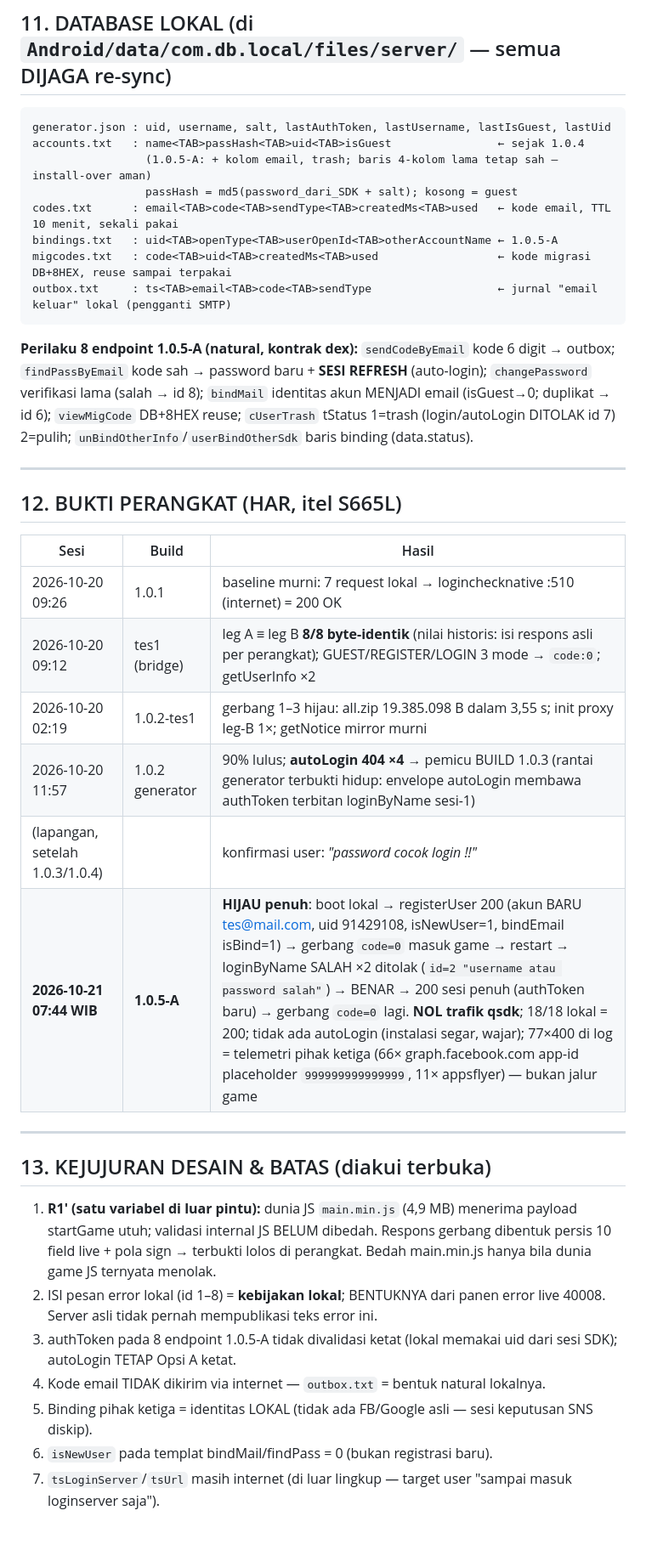
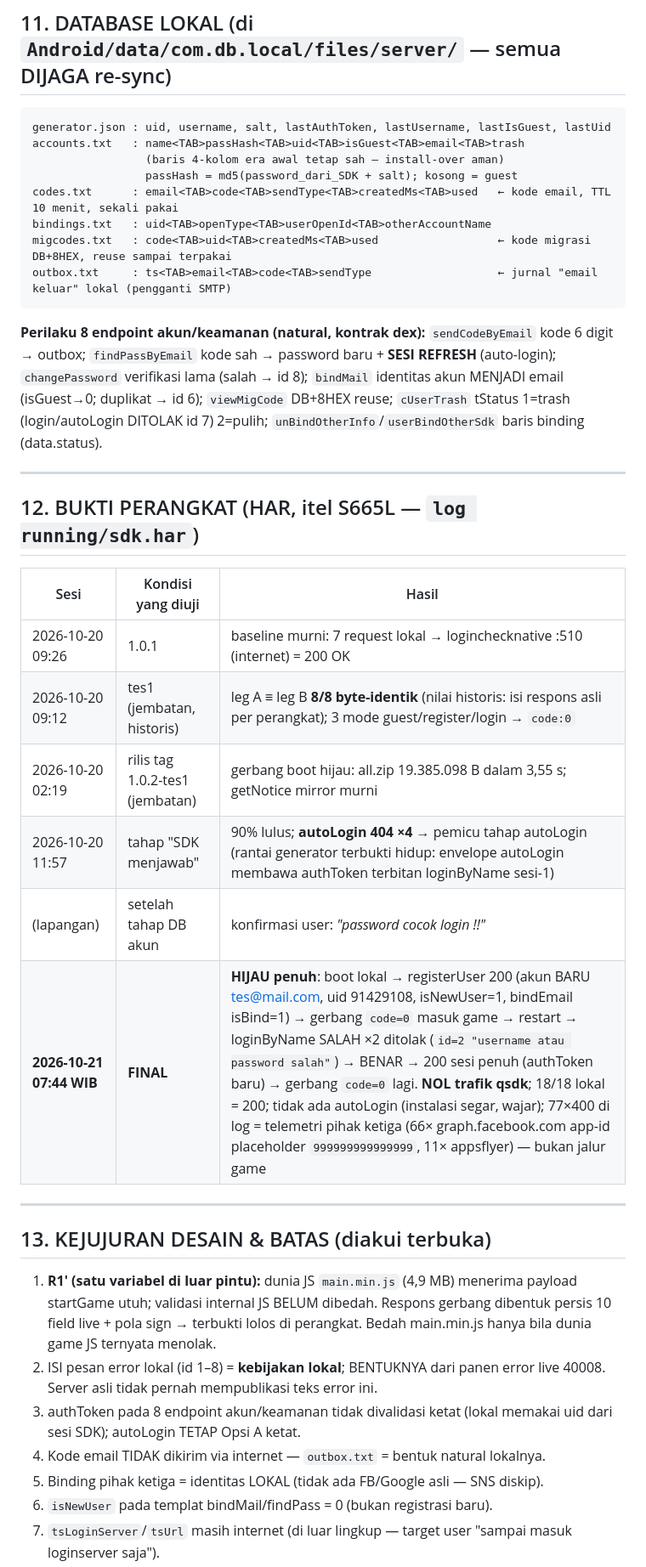
Before and after one commit to anztdree/db-apk, a Markdown page: docs/sdk/CONFIG-SDK-ASLI.md, the part around one of its changes. Shown at 85% size. Drawn GitHub-style; blank space fills up the shorter version.

````diff
--- a/docs/sdk/CONFIG-SDK-ASLI.md
+++ b/docs/sdk/CONFIG-SDK-ASLI.md
@@ -423,17 +433,17 @@ compile-only) → D8 (`r8.jar --lib android.jar`) → `repackage*.py` (rakit dar
 
 ```
 generator.json : uid, username, salt, lastAuthToken, lastUsername, lastIsGuest, lastUid
-accounts.txt   : name<TAB>passHash<TAB>uid<TAB>isGuest                ← sejak 1.0.4
-                 (1.0.5-A: + kolom email, trash; baris 4-kolom lama tetap sah — install-over aman)
+accounts.txt   : name<TAB>passHash<TAB>uid<TAB>isGuest<TAB>email<TAB>trash
+                 (baris 4-kolom era awal tetap sah — install-over aman)
                  passHash = md5(password_dari_SDK + salt); kosong = guest
 codes.txt      : email<TAB>code<TAB>sendType<TAB>createdMs<TAB>used   ← kode email, TTL 10 menit, sekali pakai
-bindings.txt   : uid<TAB>openType<TAB>userOpenId<TAB>otherAccountName ← 1.0.5-A
+bindings.txt   : uid<TAB>openType<TAB>userOpenId<TAB>otherAccountName
 migcodes.txt   : code<TAB>uid<TAB>createdMs<TAB>used                  ← kode migrasi DB+8HEX, reuse sampai terpakai
 outbox.txt     : ts<TAB>email<TAB>code<TAB>sendType                   ← jurnal "email keluar" lokal (pengganti SMTP)
 ```
 
-**Perilaku 8 endpoint 1.0.5-A (natural, kontrak dex):** `sendCodeByEmail` kode 6 digit →
-outbox; `findPassByEmail` kode sah → password baru + **SESI REFRESH** (auto-login);
+**Perilaku 8 endpoint akun/keamanan (natural, kontrak dex):** `sendCodeByEmail` kode 6
+digit → outbox; `findPassByEmail` kode sah → password baru + **SESI REFRESH** (auto-login);
 `changePassword` verifikasi lama (salah → id 8); `bindMail` identitas akun MENJADI email
 (isGuest→0; duplikat → id 6); `viewMigCode` DB+8HEX reuse; `cUserTrash` tStatus 1=trash
 (login/autoLogin DITOLAK id 7) 2=pulih; `unBindOtherInfo`/`userBindOtherSdk` baris
@@ -441,16 +451,16 @@ binding (data.status).
 
 ---
 
-## 12. BUKTI PERANGKAT (HAR, itel S665L)
+## 12. BUKTI PERANGKAT (HAR, itel S665L — `log running/sdk.har`)
 
-| Sesi | Build | Hasil |
+| Sesi | Kondisi yang diuji | Hasil |
 |---|---|---|
 | 2026-10-20 09:26 | 1.0.1 | baseline murni: 7 request lokal → loginchecknative :510 (internet) = 200 OK |
-| 2026-10-20 09:12 | tes1 (bridge) | leg A ≡ leg B **8/8 byte-identik** (nilai historis: isi respons asli per perangkat); GUEST/REGISTER/LOGIN 3 mode → `code:0`; getUserInfo ×2 |
-| 2026-10-20 02:19 | 1.0.2-tes1 | gerbang 1–3 hijau: all.zip 19.385.098 B dalam 3,55 s; init proxy leg-B 1×; getNotice mirror murni |
-| 2026-10-20 11:57 | 1.0.2 generator | 90% lulus; **autoLogin 404 ×4** → pemicu BUILD 1.0.3 (rantai generator terbukti hidup: envelope autoLogin membawa authToken terbitan loginByName sesi-1) |
-| (lapangan, setelah 1.0.3/1.0.4) | | konfirmasi user: *"password cocok login !!"* |
-| **2026-10-21 07:44 WIB** | **1.0.5-A** | **HIJAU penuh**: boot lokal → registerUser 200 (akun BARU tes@mail.com, uid 91429108, isNewUser=1, bindEmail isBind=1) → gerbang `code=0` masuk game → restart → loginByName SALAH ×2 ditolak (`id=2 "username atau password salah"`) → BENAR → 200 sesi penuh (authToken baru) → gerbang `code=0` lagi. **NOL trafik qsdk**; 18/18 lokal = 200; tidak ada autoLogin (instalasi segar, wajar); 77×400 di log = telemetri pihak ketiga (66× graph.facebook.com app-id placeholder `999999999999999`, 11× appsflyer) — bukan jalur game |
+| 2026-10-20 09:12 | tes1 (jembatan, historis) | leg A ≡ leg B **8/8 byte-identik** (nilai historis: isi respons asli per perangkat); 3 mode guest/register/login → `code:0` |
+| 2026-10-20 02:19 | rilis tag 1.0.2-tes1 (jembatan) | gerbang boot hijau: all.zip 19.385.098 B dalam 3,55 s; getNotice mirror murni |
+| 2026-10-20 11:57 | tahap "SDK menjawab" | 90% lulus; **autoLogin 404 ×4** → pemicu tahap autoLogin (rantai generator terbukti hidup: envelope autoLogin membawa authToken terbitan loginByName sesi-1) |
+| (lapangan) | setelah tahap DB akun | konfirmasi user: *"password cocok login !!"* |
+| **2026-10-21 07:44 WIB** | **FINAL** | **HIJAU penuh**: boot lokal → registerUser 200 (akun BARU tes@mail.com, uid 91429108, isNewUser=1, bindEmail isBind=1) → gerbang `code=0` masuk game → restart → loginByName SALAH ×2 ditolak (`id=2 "username atau password salah"`) → BENAR → 200 sesi penuh (authToken baru) → gerbang `code=0` lagi. **NOL trafik qsdk**; 18/18 lokal = 200; tidak ada autoLogin (instalasi segar, wajar); 77×400 di log = telemetri pihak ketiga (66× graph.facebook.com app-id placeholder `999999999999999`, 11× appsflyer) — bukan jalur game |
 
 ---
 
@@ -462,11 +472,10 @@ binding (data.status).
    dunia game JS ternyata menolak.
 2. ISI pesan error lokal (id 1–8) = **kebijakan lokal**; BENTUKNYA dari panen error live
    40008. Server asli tidak pernah mempublikasi teks error ini.
-3. authToken pada 8 endpoint 1.0.5-A tidak divalidasi ketat (lokal memakai uid dari sesi
-   SDK); autoLogin TETAP Opsi A ketat.
+3. authToken pada 8 endpoint akun/keamanan tidak divalidasi ketat (lokal memakai uid dari
+   sesi SDK); autoLogin TETAP Opsi A ketat.
 4. Kode email TIDAK dikirim via internet — `outbox.txt` = bentuk natural lokalnya.
-5. Binding pihak ketiga = identitas LOKAL (tidak ada FB/Google asli — sesi keputusan SNS
-   diskip).
+5. Binding pihak ketiga = identitas LOKAL (tidak ada FB/Google asli — SNS diskip).
 6. `isNewUser` pada templat bindMail/findPass = 0 (bukan registrasi baru).
 7. `tsLoginServer`/`tsUrl` masih internet (di luar lingkup — target user "sampai masuk
    loginserver saja").
````
Also changed, not shown: other parts of docs/sdk/CONFIG-SDK-ASLI.md (+103 -107 lines).
